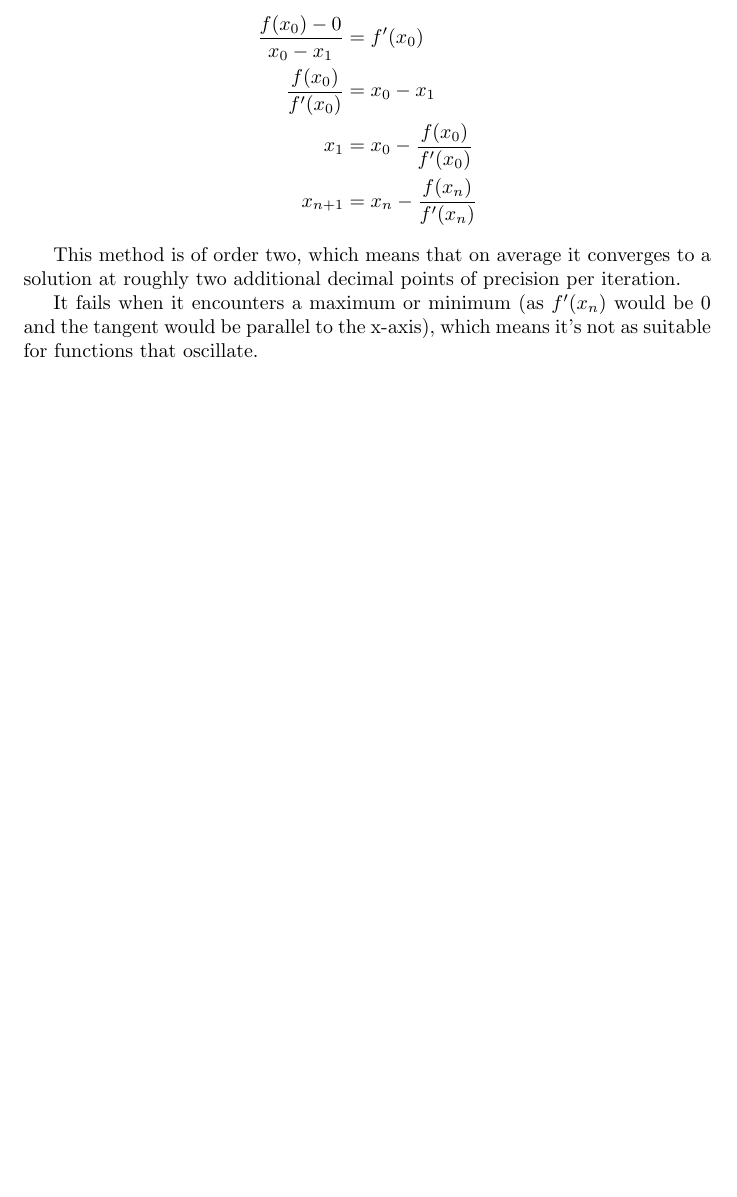
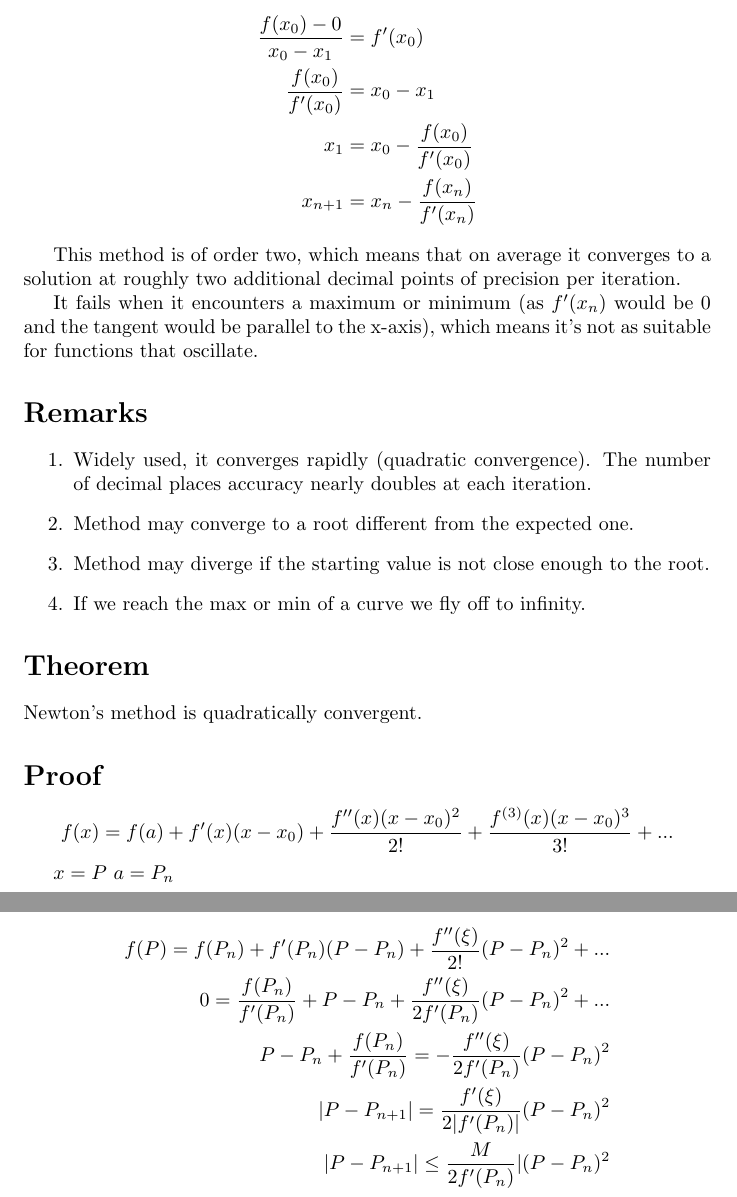
Before and after one commit to sheikheddy/aus-files, a LaTeX document (Numerical/Lecture_7/Lecture7.tex): part of page 2 of 2 before the commit and two parts of pages 2 and 3 of 3 after it, the two joined at a grey line, cut so that both start at the same text, the shorter picture padded with empty space. Compiled offline with pdfLaTeX.

Commit message:
Lecture 7

```diff
--- a/Numerical/Lecture_7/Lecture7.tex
+++ b/Numerical/Lecture_7/Lecture7.tex
@@ -48,4 +48,32 @@ This method is of order two, which means that on average it converges to a solut
 
 It fails when it encounters a maximum or minimum (as $ f'(x_n) $ would be 0 and the tangent would be parallel to the x-axis), which means it's not as suitable for functions that oscillate.
 
+\section*{Remarks}
+
+\begin{enumerate}
+	\item Widely used, it converges rapidly (quadratic convergence). The number of decimal places accuracy nearly doubles at each iteration.
+	\item Method may converge to a root different from the expected one.
+	\item Method may diverge if the starting value is not close enough to the root.
+	\item If we reach the max or min of a curve we fly off to infinity.
+\end{enumerate}
+
+	\section*{Theorem}
+
+	Newton's method is quadratically convergent.
+
+	\section*{Proof}
+
+	\[ f(x) = f(a) + f'(x)(x-x_0) + \frac{f''(x)(x-x_0)^2}{2!} + \frac{f^{(3)}(x)(x-x_0)^3}{3!} + ...  \]
+
+	$ x = P $
+	$ a = P_n $
+
+	\begin{align*}
+		f(P) = f(P_n) + f'(P_n)(P-P_n) + \frac{f''(\xi)}{2!}(P-P_n)^2 + ... \\
+		0 = \frac{f(P_n)}{f'(P_n)} + P - P_n + \frac{f''(\xi)}{2f'(P_n)}(P-P_n)^2 + ...\\
+		P - P_n + \frac{f(P_n)}{f'(P_n)} = - \frac{f''(\xi)}{2f'(P_n)}(P-P_n)^2 \\
+		|P-P_{n+1}| = \frac{f'(\xi)}{2|f'(P_n)|}(P - P_n)^2 \\
+		|P - P_{n+1}| \le \frac{M}{2f'(P_n)}|(P-P_n)^2
+	\end{align*}
+
 \end{document}
```
Also changed, not shown: Numerical/Lecture_7/Lecture7.pdf, 1 other file.
